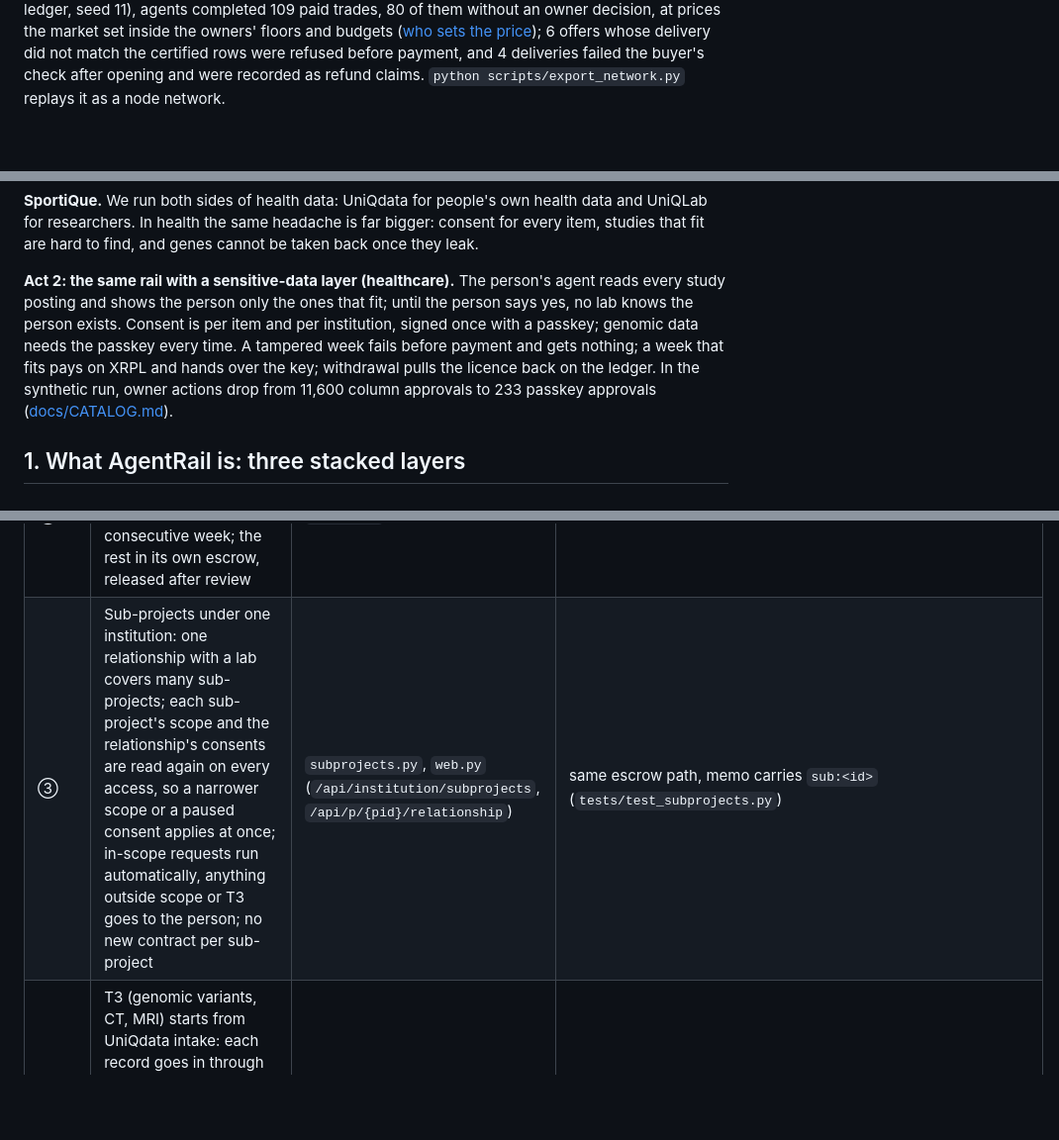
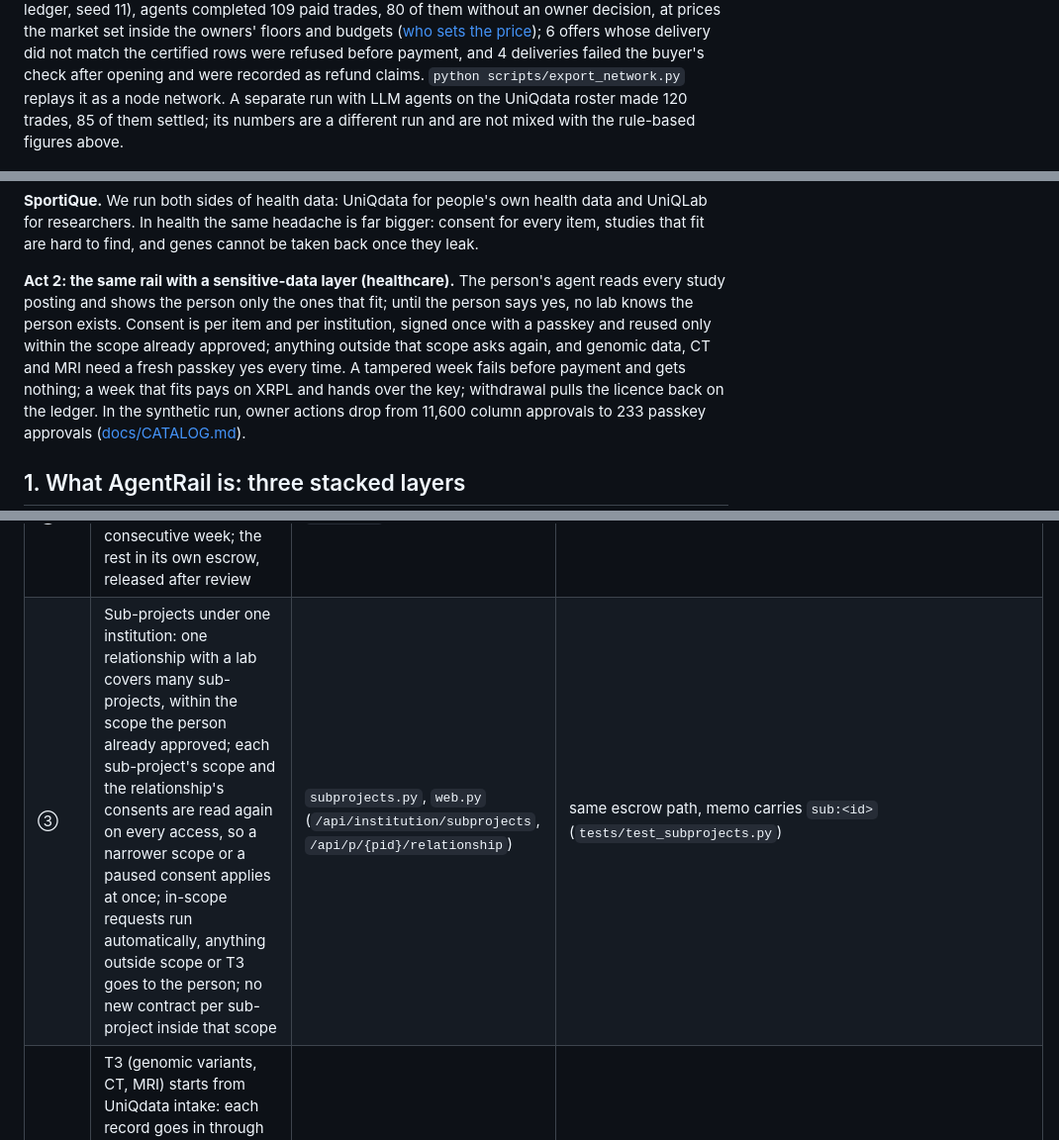
Before and after one commit to SportiQue-inc/xrpl-hackathon-nyc-2026, a Markdown page: README.md, 3 parts joined by grey strips. Shown at 99% size. Drawn GitHub-style; blank space fills up the shorter version.

```diff
--- a/README.md
+++ b/README.md
@@ -24,6 +24,8 @@ decision, at prices the market set inside the owners' floors and budgets
 ([who sets the price](docs/AGENT_MARKET.md#who-sets-the-price-agentrailmarketpricingpy)); 6 offers whose delivery did
 not match the certified rows were refused before payment, and 4 deliveries failed the buyer's check
 after opening and were recorded as refund claims. `python scripts/export_network.py` replays it as a node network.
+A separate run with LLM agents on the UniQdata roster made 120 trades, 85 of them settled; its numbers
+are a different run and are not mixed with the rule-based figures above.
 
 ![One Act 1 trade: need and offer book, check before paying, owner's rules, EscrowCreate, sealed push, EscrowFinish reveals K, bundle opens](docs/img/agentrail-flow.png)
 
@@ -37,8 +39,9 @@ are hard to find, and genes cannot be taken back once they leak.
 
 **Act 2: the same rail with a sensitive-data layer (healthcare).** The person's agent reads every
 study posting and shows the person only the ones that fit; until the person says yes, no lab knows
-the person exists. Consent is per item and per institution, signed once with a passkey; genomic data
-needs the passkey every time. A tampered week fails before payment and gets nothing; a week that fits
+the person exists. Consent is per item and per institution, signed once with a passkey and reused only within the
+scope already approved; anything outside that scope asks again, and genomic data, CT and MRI need a
+fresh passkey yes every time. A tampered week fails before payment and gets nothing; a week that fits
 pays on XRPL and hands over the key; withdrawal pulls the licence back on the ledger. In the
 synthetic run, owner actions drop from 11,600 column approvals to 233 passkey approvals
 ([docs/CATALOG.md](docs/CATALOG.md)).
@@ -95,7 +98,7 @@ Only what exists in this repository. Testnet links are from the runs listed in s
 | ③ | Per-round salt inside the sealed bundle: the hash on the ledger cannot be matched by guessing values | `engine.place_order` | off ledger by design (`test_ledger_hash_is_salted_per_round`) |
 | ③ | Ethics-review credential with expiry, withdrawn with `CredentialDelete` | `ledger/xrpl_extras.py`, `scenario.py` | [CredentialCreate](https://testnet.xrpl.org/transactions/58656AB4E6ABEC47BAA92F90C3F304B8959D1FDAE03AE6ED193FA2D98CBD1A37), [CredentialAccept](https://testnet.xrpl.org/transactions/FC7710C97C3783157778952291A28B2322E2FD65DBBDB5B52F4662DF9D514218) |
 | ③ | Pay on the continuity curve: 50% of a verified week at key reveal, rising with each consecutive week; the rest in its own escrow, released after review | `payout.py` | [holdback EscrowCreate](https://testnet.xrpl.org/transactions/E77702780035D4AB75770C11EAECE6A6273DF3EEE58E659A941F62C814CBA166) |
-| ③ | Sub-projects under one institution: one relationship with a lab covers many sub-projects; each sub-project's scope and the relationship's consents are read again on every access, so a narrower scope or a paused consent applies at once; in-scope requests run automatically, anything outside scope or T3 goes to the person; no new contract per sub-project | `subprojects.py`, `web.py` (`/api/institution/subprojects`, `/api/p/{pid}/relationship`) | same escrow path, memo carries `sub:<id>` (`tests/test_subprojects.py`) |
+| ③ | Sub-projects under one institution: one relationship with a lab covers many sub-projects, within the scope the person already approved; each sub-project's scope and the relationship's consents are read again on every access, so a narrower scope or a paused consent applies at once; in-scope requests run automatically, anything outside scope or T3 goes to the person; no new contract per sub-project inside that scope | `subprojects.py`, `web.py` (`/api/institution/subprojects`, `/api/p/{pid}/relationship`) | same escrow path, memo carries `sub:<id>` (`tests/test_subprojects.py`) |
 | ③ | T3 (genomic variants, CT, MRI) starts from UniQdata intake: each record goes in through UniQdata's DataQ write path; with UniQdata connected, a T3 dataset is offered only when the person's intake holds a matching record, and it carries that record hash and DataQ result as provenance; only a synthetic summary is stored, never an image or a genome | `scripts/uniqdata_intake_t3.py`, `uniqdata_live.feed_market`, `scripts/t3_testnet_check.py` | `LEDGER=testnet python scripts/t3_testnet_check.py` prints explorer links per type |
 
 ## 2. Proof: layer 3 on health research. How we solved the hard boundaries
```
Also changed, not shown: docs/AGENT_MARKET.md (+5 -4 lines).
